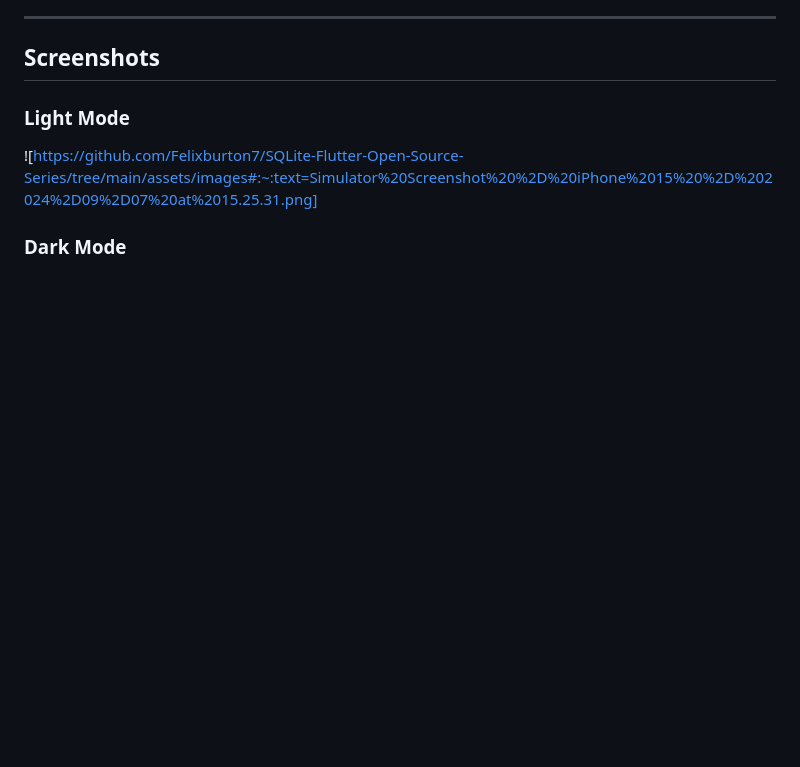
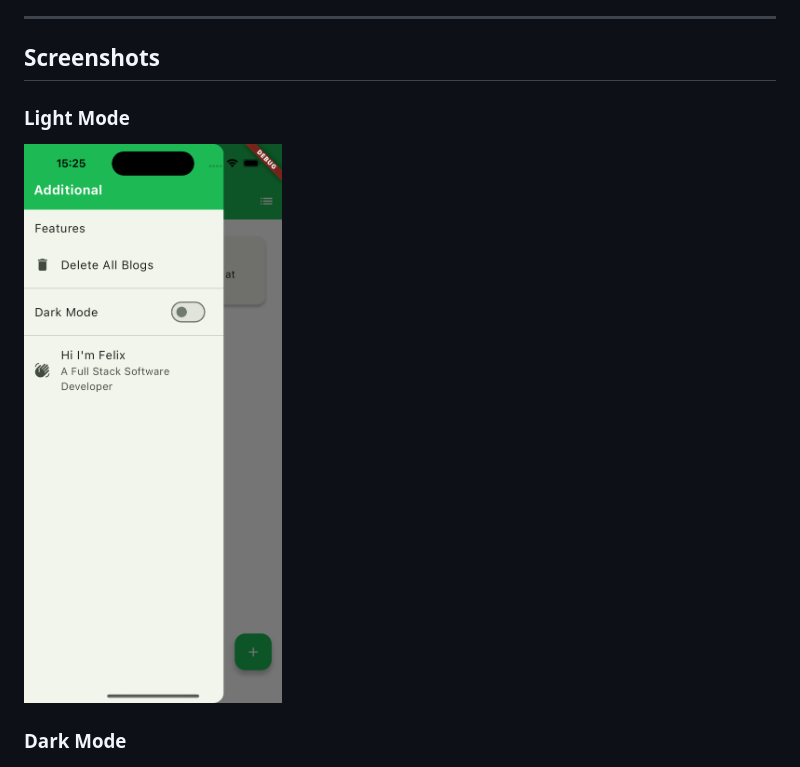
Before and after one commit to Felixburton7/SQFlite-in-Flutter-Open-Source-Series, a Markdown page: README.md, the part around the change. GitHub-like rendering; blank space fills up the shorter version.

```diff
--- a/README.md
+++ b/README.md
@@ -14,7 +14,8 @@ Welcome to **SQFlite in Flutter**, part of my open-source series to help develop
 ## Screenshots
 
 ### Light Mode
-![https://github.com/Felixburton7/SQLite-Flutter-Open-Source-Series/tree/main/assets/images#:~:text=Simulator%20Screenshot%20%2D%20iPhone%2015%20%2D%202024%2D09%2D07%20at%2015.25.31.png]
+![Light Mode](assets/images/Simulator%20Screenshot%20-%20iPhone%2015%20-%202024-09-07%20at%2015.25.31.png)
+
 ### Dark Mode
 ![Dark Mode](assets/images/simulator_screenshot_206DA7F9-034E-42AA-B5F9-F9776952FAE1.png)
 
```
